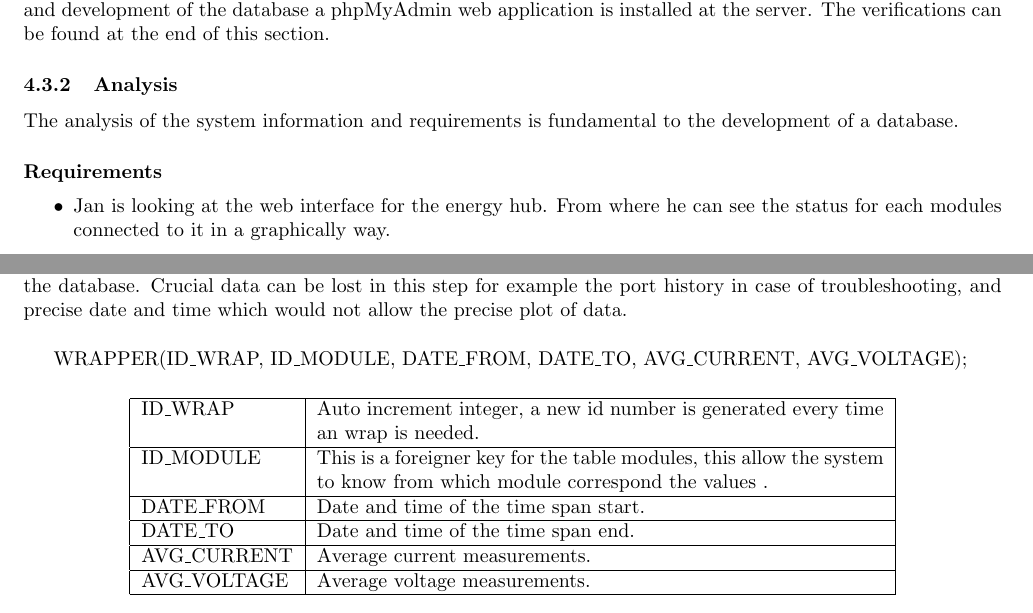
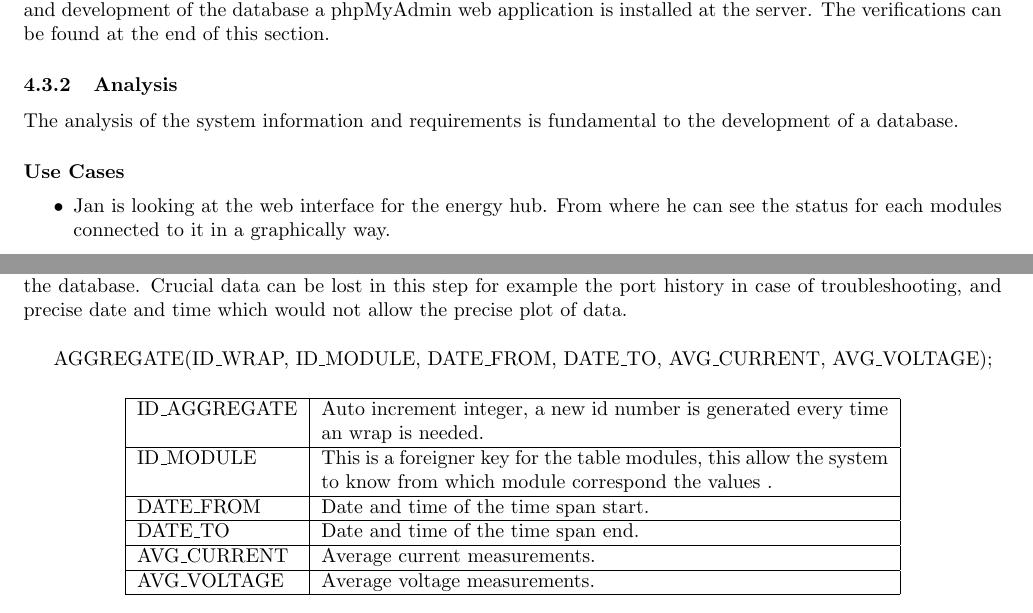
Before and after one commit to TeamUnix/Project4, a LaTeX thesis (pro4.tex, which reads content/realisation/tb4.tex): two parts of pages 46 and 48 of 69, joined at a grey line, cut so that both start at the same text. Compiled offline with pdfLaTeX.

Commit message:
changes after feedback

```diff
--- a/content/realisation/tb4.tex
+++ b/content/realisation/tb4.tex
@@ -262,7 +262,7 @@ The verifications can be found at the end of this section.
 %	                Dimensioning specification
 \subsubsection{Analysis}
 The analysis of the system information and requirements is fundamental to the development of a database.
-\paragraph{Requirements}
+\paragraph{Use Cases}
 	\begin{itemize}
 		\item Jan is looking at the web interface for the energy hub. From where he can see the status for each modules connected to it
 in a graphically way.
@@ -361,13 +361,13 @@ At this point the database can initialise a new module or identified if the modu
 Measurements are add to the database constantly, which in a non-stop system database size could be a problem, to avoid this situation a wrapper data set is created. This will store an average of values between a time span for each module, allowing the customer either to erase the values from the log or export them out from the database. Crucial data can be lost in this step for example the port history in case of troubleshooting, and precise date and time which would not allow the precise plot of data.\\
 
 
-WRAPPER(ID\_WRAP, ID\_MODULE, DATE\_FROM, DATE\_TO, AVG\_CURRENT, AVG\_VOLTAGE);
+AGGREGATE(ID\_WRAP, ID\_MODULE, DATE\_FROM, DATE\_TO, AVG\_CURRENT, AVG\_VOLTAGE);
 
 \begin{table}[H]
 \centering
 	\begin{tabular}{| l | p{10cm} |}
 		\hline
-		ID\_WRAP & Auto increment integer, a new id number is generated every time an wrap is needed. \\\hline
+		ID\_AGGREGATE & Auto increment integer, a new id number is generated every time an wrap is needed. \\\hline
 		ID\_MODULE & This is a foreigner key for the table modules, this allow the system to know from which module correspond the values .\\\hline
 		DATE\_FROM & Date and time of the time span start. \\\hline
 		DATE\_TO & Date and time of the time span end. \\\hline
```
Also changed, not shown: content/realisation/tb4.tex (2 more changed lines).
